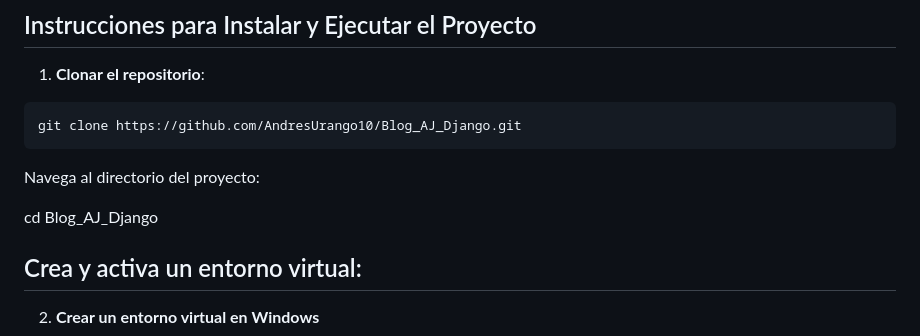
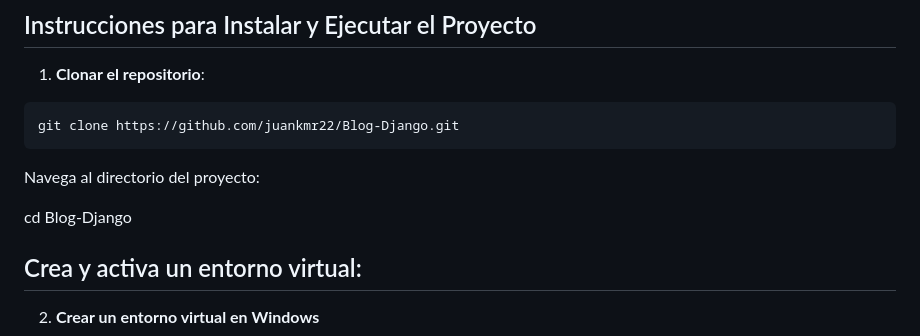
Before and after one commit to juankmr22/Blog-Django, a Markdown page: readme.md, the part around the change. Rendered like a GitHub page.

````diff
--- a/readme.md
+++ b/readme.md
@@ -19,12 +19,12 @@ Este es un proyecto de un blog básico desarrollado con el framework **Django**,
 
 1. **Clonar el repositorio**:
 ```bash
-git clone https://github.com/AndresUrango10/Blog_AJ_Django.git
+git clone https://github.com/juankmr22/Blog-Django.git
 ```
 
 Navega al directorio del proyecto:
 
- cd Blog_AJ_Django
+ cd Blog-Django
 
 
 ## Crea y activa un entorno virtual:
````
